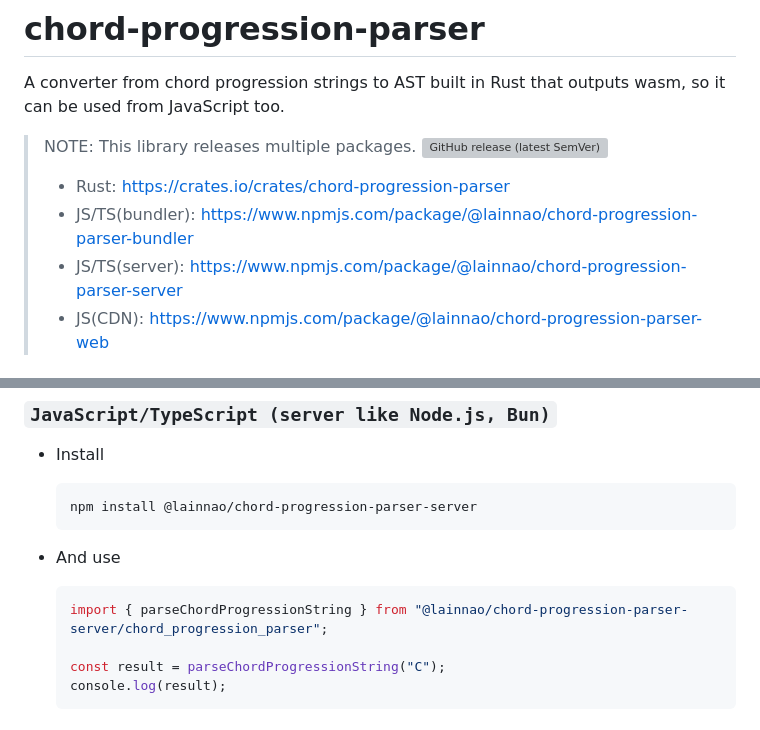
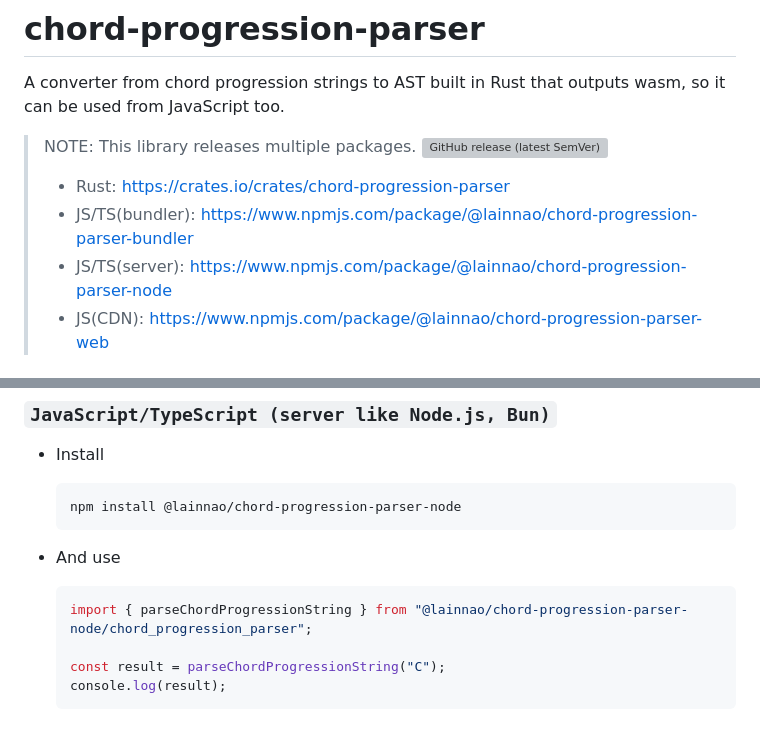
Before and after one commit to lainNao/chord-progression-parser, a Markdown page: README.md, 2 parts joined by grey strips. Rendered like a GitHub page; grey boxes are pictures that could not be loaded.

````diff
--- a/README.md
+++ b/README.md
@@ -6,7 +6,7 @@ A converter from chord progression strings to AST built in Rust that outputs was
 >
 > - Rust: <https://crates.io/crates/chord-progression-parser>
 > - JS/TS(bundler): <https://www.npmjs.com/package/@lainnao/chord-progression-parser-bundler>
-> - JS/TS(server): <https://www.npmjs.com/package/@lainnao/chord-progression-parser-server>
+> - JS/TS(server): <https://www.npmjs.com/package/@lainnao/chord-progression-parser-node>
 > - JS(CDN): <https://www.npmjs.com/package/@lainnao/chord-progression-parser-web>
 
 ## Example
@@ -91,13 +91,13 @@ You can try it on [CodeSandbox](https://codesandbox.io/p/devbox/vite-react-ts-fo
 - Install
 
   ```sh
-  npm install @lainnao/chord-progression-parser-server
+  npm install @lainnao/chord-progression-parser-node
   ```
 
 - And use
 
   ```typescript
-  import { parseChordProgressionString } from "@lainnao/chord-progression-parser-server/chord_progression_parser";
+  import { parseChordProgressionString } from "@lainnao/chord-progression-parser-node/chord_progression_parser";
 
   const result = parseChordProgressionString("C");
   console.log(result);
````
